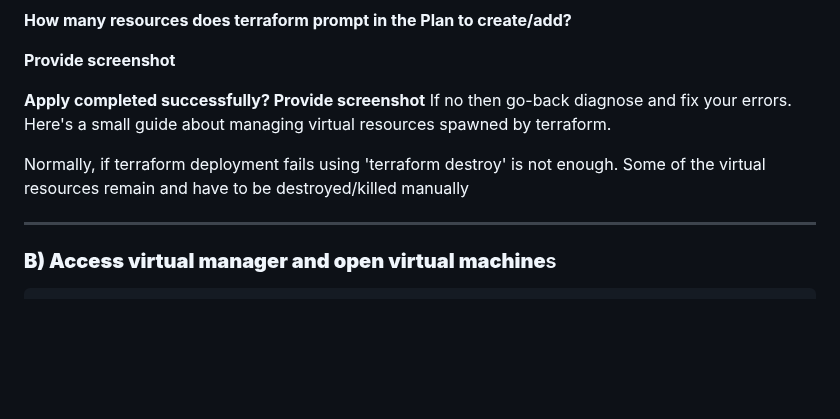
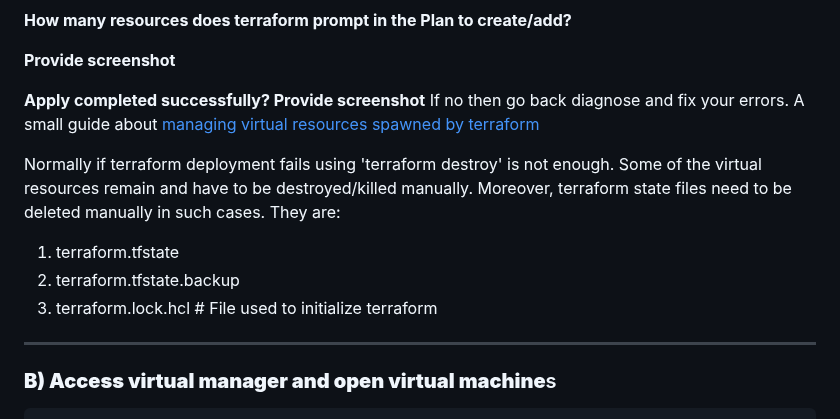
Before and after one commit to HenryPol14/CloudAndNetworkSecurity, a Markdown page: 1. Network Security/README.md, the part around the change. GitHub-like rendering; blank space fills up the shorter version.

```diff
--- a/1. Network Security/README.md
+++ b/1. Network Security/README.md
@@ -240,9 +240,14 @@ Note: It can take few minutes to deploy the network structure, so be paitent
 **Provide screenshot**
 
 **Apply completed successfully? Provide screenshot**
-If no then go-back diagnose and fix your errors. Here's a small guide about managing virtual resources spawned by terraform.
+If no then go back diagnose and fix your errors. A small guide about [managing virtual resources spawned by terraform](misc/diagnostic_guide.md)
 
-Normally, if terraform deployment fails using 'terraform destroy' is not enough. Some of the virtual resources remain and have to be destroyed/killed manually
+Normally if terraform deployment fails using 'terraform destroy' is not enough. Some of the virtual resources remain and have to be destroyed/killed manually. Moreover,
+terraform state files need to be deleted manually in such cases. They are:
+
+1) terraform.tfstate
+2) terraform.tfstate.backup
+3) terraform.lock.hcl # File used to initialize terraform
 
 
 
```
